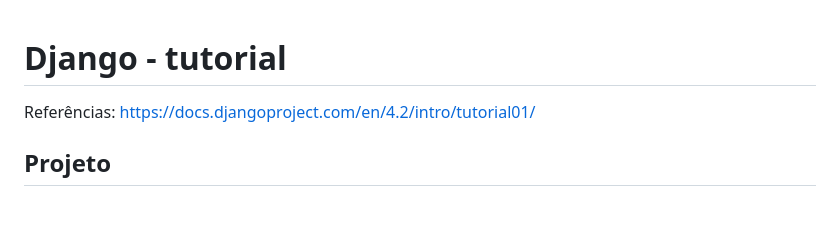
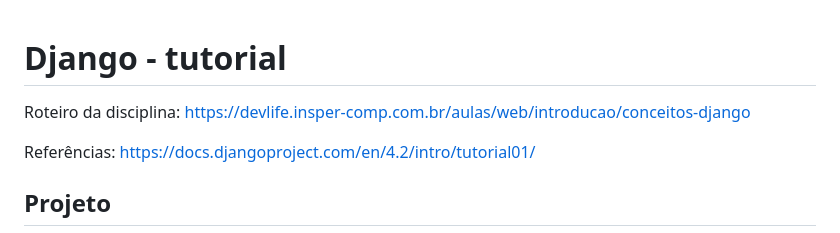
Before and after one commit to mirwox/devlife23, a Markdown page: django01/roteiro.md, the part around the change. GitHub-like rendering; blank space fills up the shorter version.

```diff
--- a/django01/roteiro.md
+++ b/django01/roteiro.md
@@ -1,5 +1,9 @@
 
 # Django - tutorial
+
+Roteiro da disciplina:
+https://devlife.insper-comp.com.br/aulas/web/introducao/conceitos-django
+
 
 Referências:
 https://docs.djangoproject.com/en/4.2/intro/tutorial01/
```
